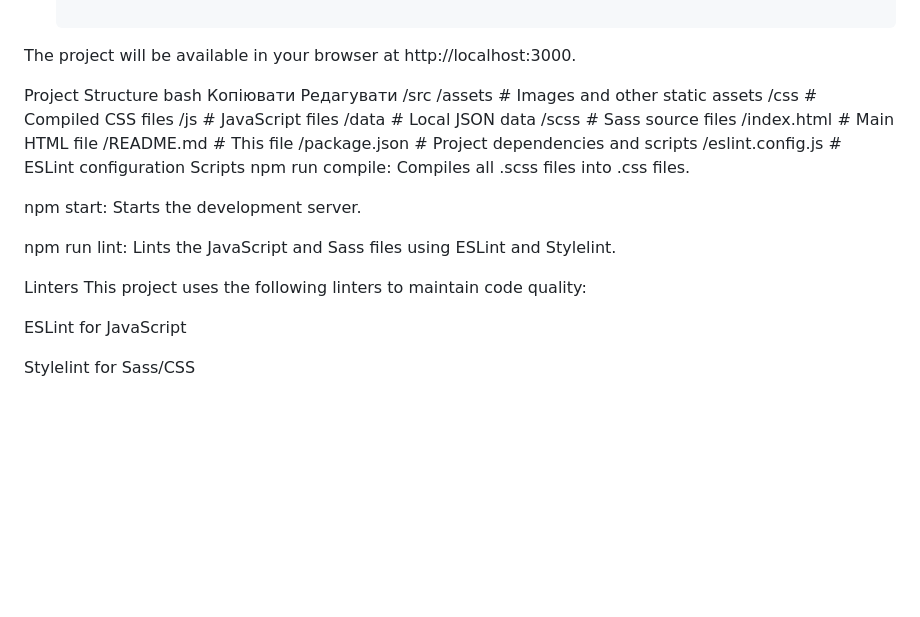
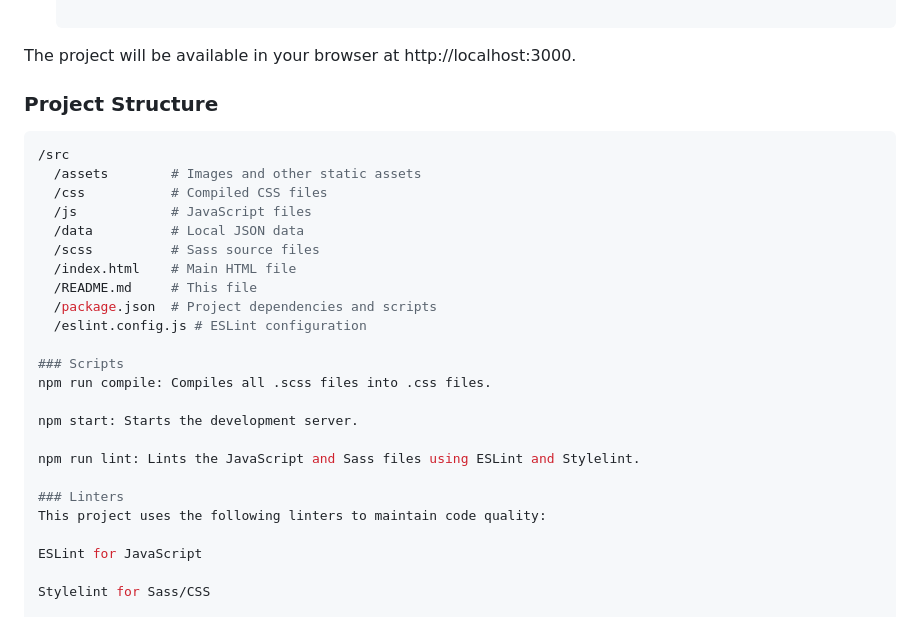
Before and after one commit to pytulyalybomyr/JustHome, a Markdown page: README.md, the part around the change. GitHub-like rendering; blank space fills up the shorter version.

````diff
--- a/README.md
+++ b/README.md
@@ -59,10 +59,9 @@ Before running the project, ensure you have the following installed on your syst
 
 The project will be available in your browser at http://localhost:3000.
 
-Project Structure
-bash
-Копіювати
-Редагувати
+### Project Structure
+
+```bash
 /src
   /assets        # Images and other static assets
   /css           # Compiled CSS files
@@ -73,14 +72,15 @@ bash
   /README.md     # This file
   /package.json  # Project dependencies and scripts
   /eslint.config.js # ESLint configuration
-Scripts
+
+### Scripts
 npm run compile: Compiles all .scss files into .css files.
 
 npm start: Starts the development server.
 
 npm run lint: Lints the JavaScript and Sass files using ESLint and Stylelint.
 
-Linters
+### Linters
 This project uses the following linters to maintain code quality:
 
 ESLint for JavaScript
````
